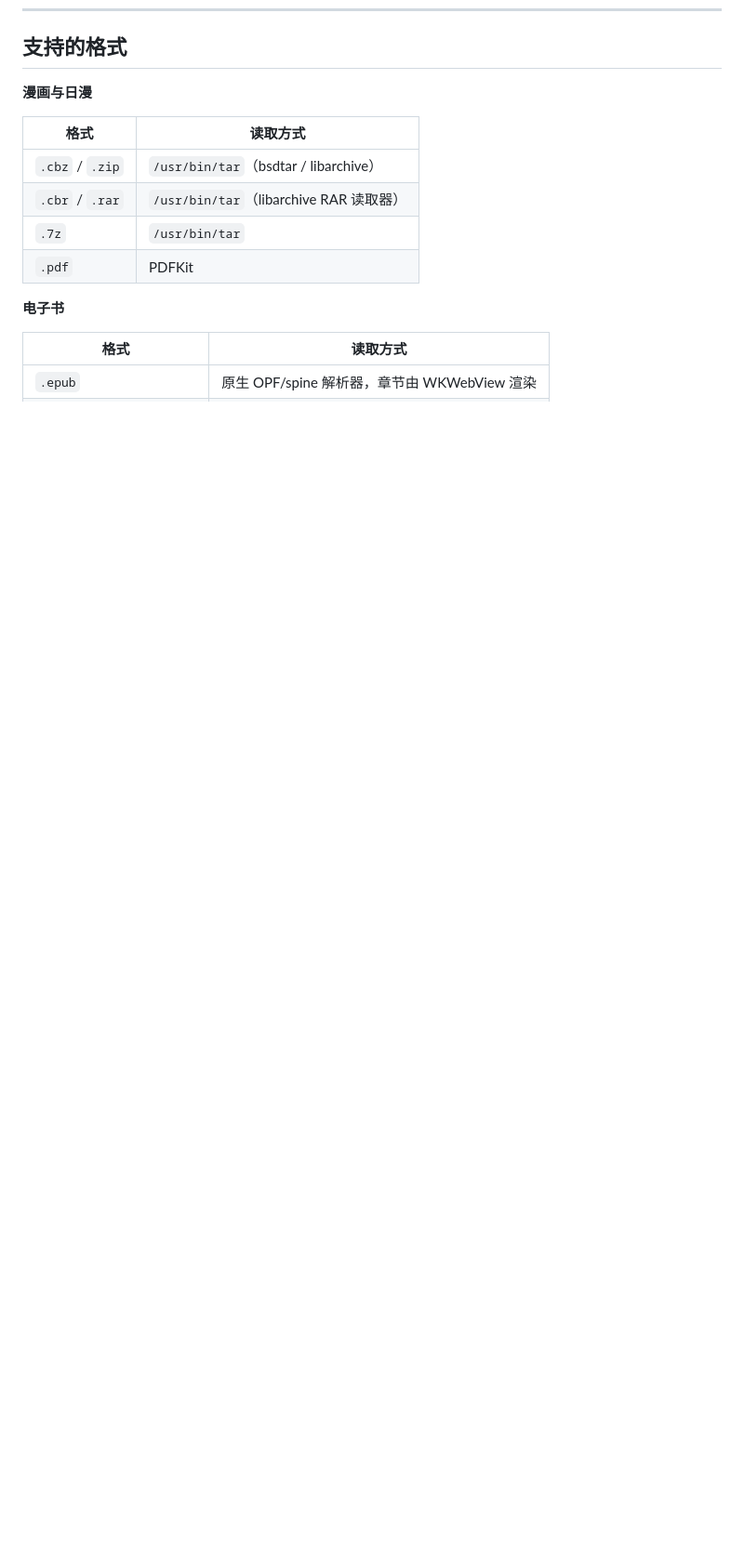
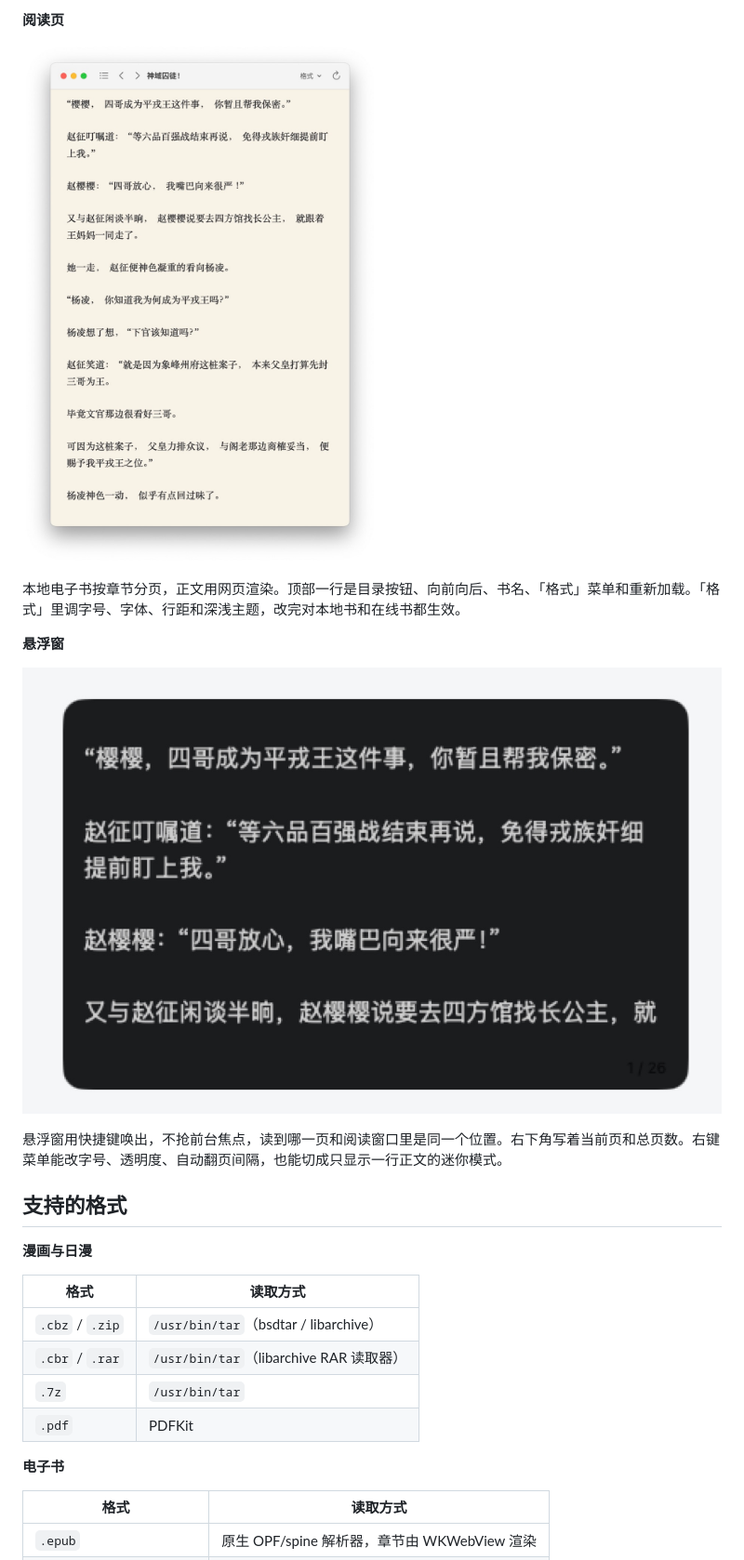
Before and after one commit to chao-eng/Bookworm, a Markdown page: README.md, the part around the change printed below. Shown: that part at 93% size. GitHub-like rendering; pictures changed too: docs/screenshots/floating.jpg (added), docs/screenshots/reader.jpg (added); blank space fills up the shorter version.

```diff
--- a/README.md
+++ b/README.md
@@ -14,3 +43,14 @@
+**阅读页**
+
+![阅读页](docs/screenshots/reader.jpg)
+
+本地电子书按章节分页，正文用网页渲染。顶部一行是目录按钮、向前向后、书名、「格式」菜单和重新加载。「格式」里调字号、字体、行距和深浅主题，改完对本地书和在线书都生效。
+
+**悬浮窗**
+
+![悬浮窗](docs/screenshots/floating.jpg)
+
+悬浮窗用快捷键唤出，不抢前台焦点，读到哪一页和阅读窗口里是同一个位置。右下角写着当前页和总页数。右键菜单能改字号、透明度、自动翻页间隔，也能切成只显示一行正文的迷你模式。
 
 ## 支持的格式
 
```
Also changed, not shown: other parts of README.md (+29 -0 lines), docs/screenshots/library.jpg (added), docs/screenshots/onboarding.jpg (added), docs/screenshots/online-search.jpg (added), docs/screenshots/sources.jpg (added).
